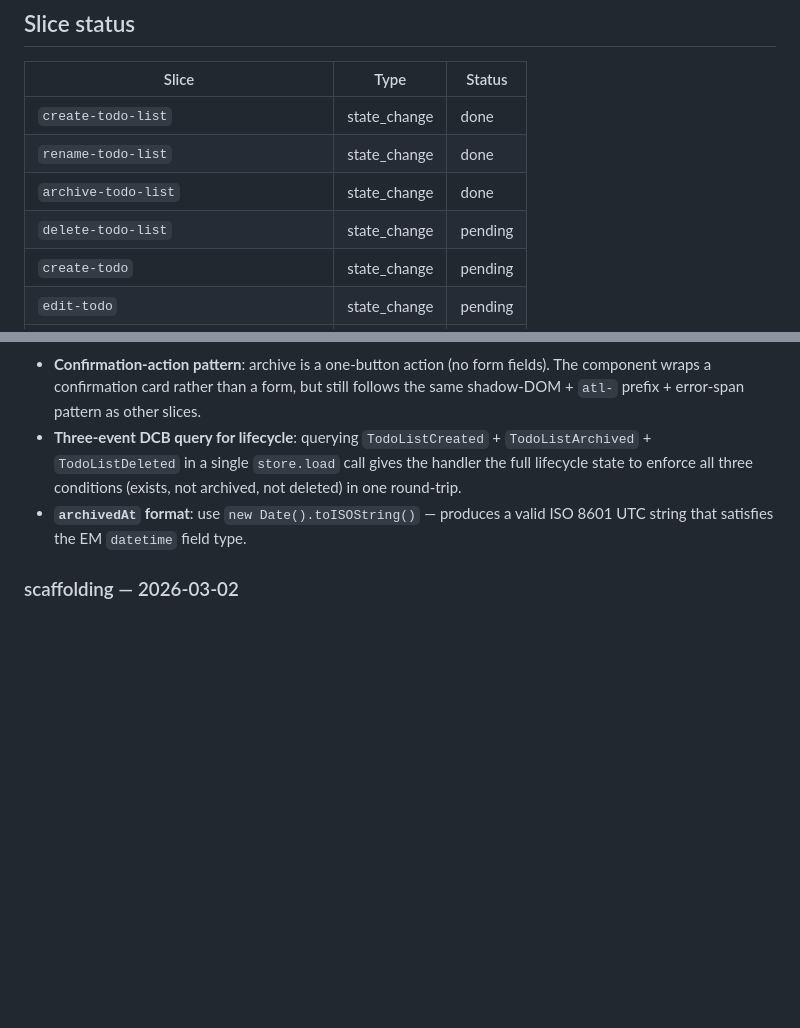
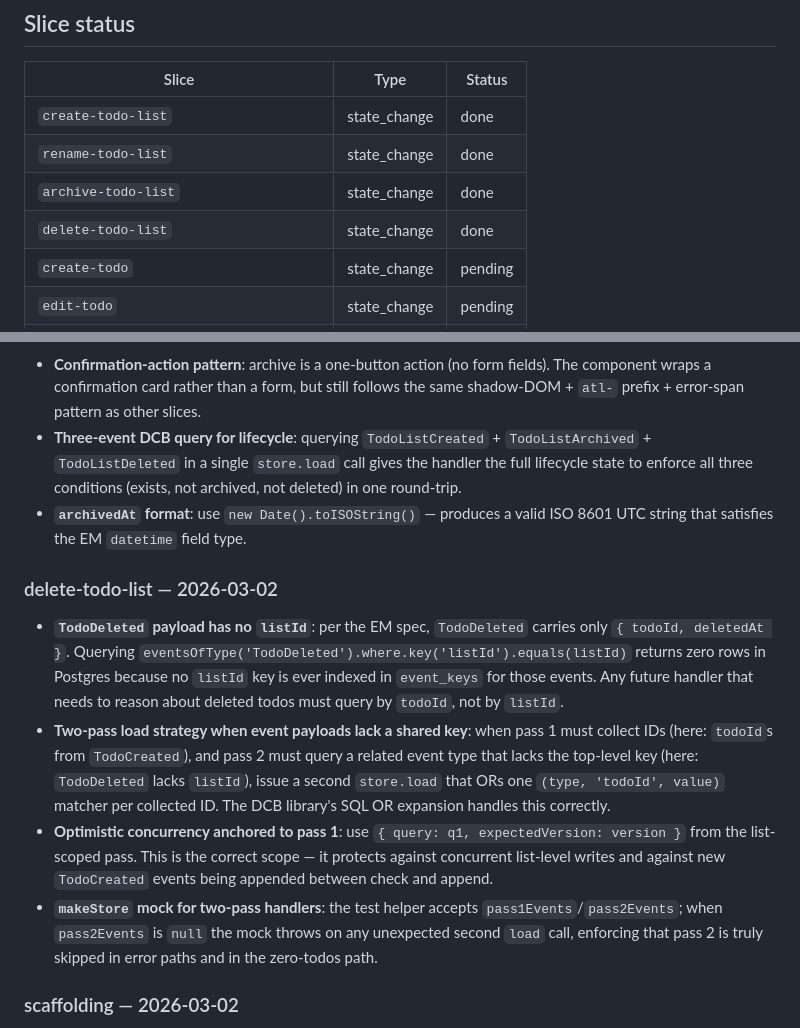
Before and after one commit to gnschenker/eventmodeling-skills, a Markdown page: .docs/PROGRESS.md, 2 parts joined by grey strips. Rendered like a GitHub page; blank space fills up the shorter version.

Commit message:
chore: mark delete-todo-list done in PROGRESS.md
Adds lessons-learned entry covering the two-pass load strategy,
the TodoDeleted payload shape (no listId), and the makeStore mock
pattern for multi-pass handlers.

Co-Authored-By: Claude Sonnet 4.6 <noreply@anthropic.com>

```diff
--- a/.docs/PROGRESS.md
+++ b/.docs/PROGRESS.md
@@ -14,7 +14,7 @@
 | `create-todo-list` | state_change | done |
 | `rename-todo-list` | state_change | done |
 | `archive-todo-list` | state_change | done |
-| `delete-todo-list` | state_change | pending |
+| `delete-todo-list` | state_change | done |
 | `create-todo` | state_change | pending |
 | `edit-todo` | state_change | pending |
 | `set-due-date-on-todo` | state_change | pending |
@@ -61,6 +61,12 @@ _Entries are added here after each slice is merged. Format:_
 - **Three-event DCB query for lifecycle**: querying `TodoListCreated` + `TodoListArchived` + `TodoListDeleted` in a single `store.load` call gives the handler the full lifecycle state to enforce all three conditions (exists, not archived, not deleted) in one round-trip.
 - **`archivedAt` format**: use `new Date().toISOString()` — produces a valid ISO 8601 UTC string that satisfies the EM `datetime` field type.
 
+### delete-todo-list — 2026-03-02
+- **`TodoDeleted` payload has no `listId`**: per the EM spec, `TodoDeleted` carries only `{ todoId, deletedAt }`. Querying `eventsOfType('TodoDeleted').where.key('listId').equals(listId)` returns zero rows in Postgres because no `listId` key is ever indexed in `event_keys` for those events. Any future handler that needs to reason about deleted todos must query by `todoId`, not by `listId`.
+- **Two-pass load strategy when event payloads lack a shared key**: when pass 1 must collect IDs (here: `todoId`s from `TodoCreated`), and pass 2 must query a related event type that lacks the top-level key (here: `TodoDeleted` lacks `listId`), issue a second `store.load` that ORs one `(type, 'todoId', value)` matcher per collected ID. The DCB library's SQL OR expansion handles this correctly.
+- **Optimistic concurrency anchored to pass 1**: use `{ query: q1, expectedVersion: version }` from the list-scoped pass. This is the correct scope — it protects against concurrent list-level writes and against new `TodoCreated` events being appended between check and append.
+- **`makeStore` mock for two-pass handlers**: the test helper accepts `pass1Events`/`pass2Events`; when `pass2Events` is `null` the mock throws on any unexpected second `load` call, enforcing that pass 2 is truly skipped in error paths and in the zero-todos path.
+
 ### scaffolding — 2026-03-02
 - `store.js` is the single place that creates the PG pool and `PostgresEventStore`. Slice handlers import store from `../../store.js`, never from `server.js` — importing `server.js` would trigger port binding and break tests.
 - CORS is configured in `server.js` with `FRONTEND_ORIGIN` env var (defaults to `http://localhost:8080`).
```
